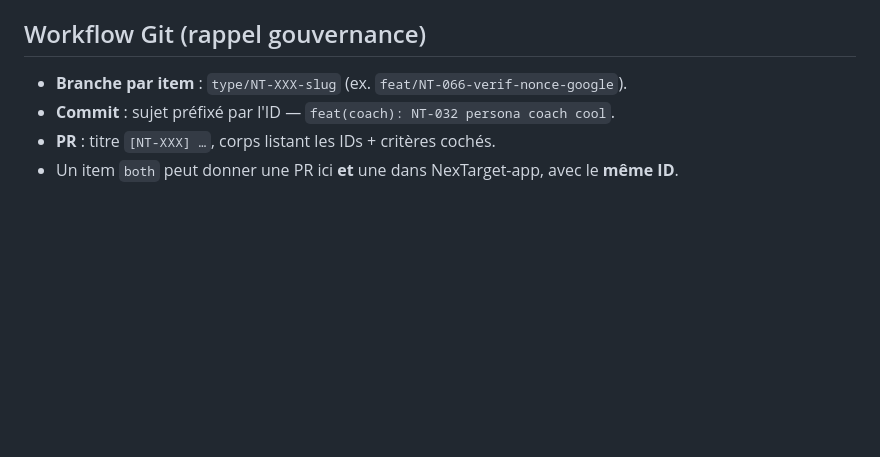
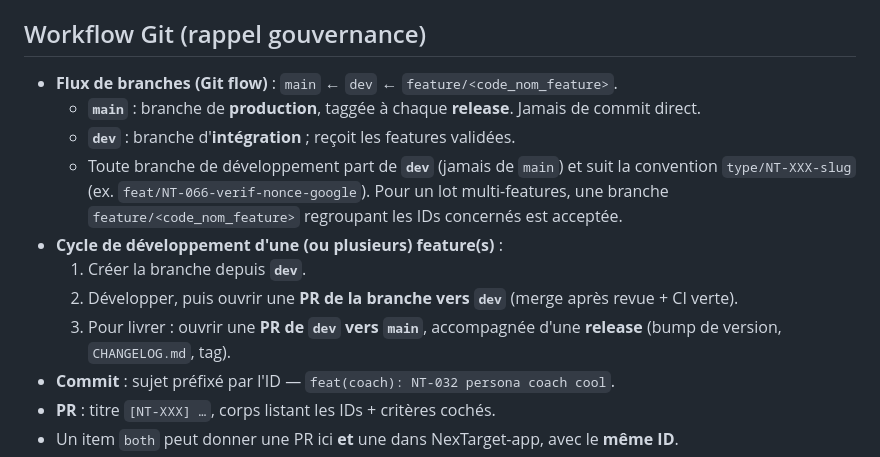
Before and after one commit to clementseguy/NexTarget-server, a Markdown page: AGENTS.md, the part around the change. GitHub-like rendering; blank space fills up the shorter version.

Commit message:
docs(agents): documenter le git flow main ← dev ← feature
Clarifie le workflow : les branches partent de `dev`, PR de la feature
vers `dev`, puis PR `dev` → `main` accompagnée d'une release.

Co-Authored-By: Claude Fable 5 <noreply@anthropic.com>

```diff
--- a/AGENTS.md
+++ b/AGENTS.md
@@ -174,7 +174,18 @@ Critiques. Ne jamais introduire de régression.
 
 ## Workflow Git (rappel gouvernance)
 
-- **Branche par item** : `type/NT-XXX-slug` (ex. `feat/NT-066-verif-nonce-google`).
+- **Flux de branches (Git flow)** : `main` ← `dev` ← `feature/<code_nom_feature>`.
+  - **`main`** : branche de **production**, taggée à chaque **release**. Jamais de commit direct.
+  - **`dev`** : branche d'**intégration** ; reçoit les features validées.
+  - Toute branche de développement part de **`dev`** (jamais de `main`) et suit la
+    convention `type/NT-XXX-slug` (ex. `feat/NT-066-verif-nonce-google`).
+    Pour un lot multi-features, une branche `feature/<code_nom_feature>` regroupant
+    les IDs concernés est acceptée.
+- **Cycle de développement d'une (ou plusieurs) feature(s)** :
+  1. Créer la branche depuis **`dev`**.
+  2. Développer, puis ouvrir une **PR de la branche vers `dev`** (merge après revue + CI verte).
+  3. Pour livrer : ouvrir une **PR de `dev` vers `main`**, accompagnée d'une **release**
+     (bump de version, `CHANGELOG.md`, tag).
 - **Commit** : sujet préfixé par l'ID — `feat(coach): NT-032 persona coach cool`.
 - **PR** : titre `[NT-XXX] …`, corps listant les IDs + critères cochés.
 - Un item `both` peut donner une PR ici **et** une dans NexTarget-app, avec le **même ID**.
```
